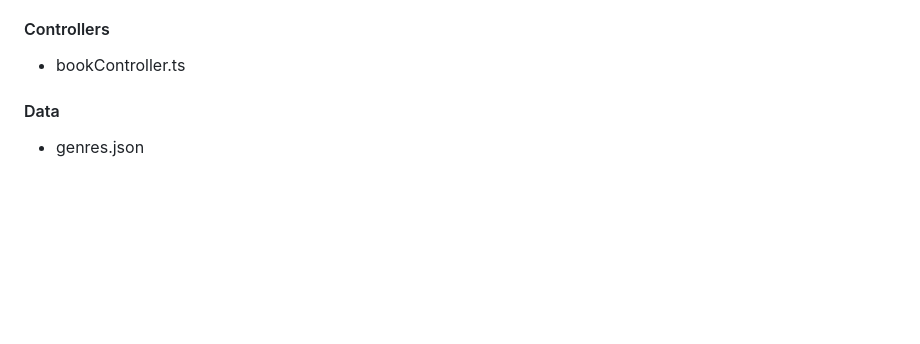
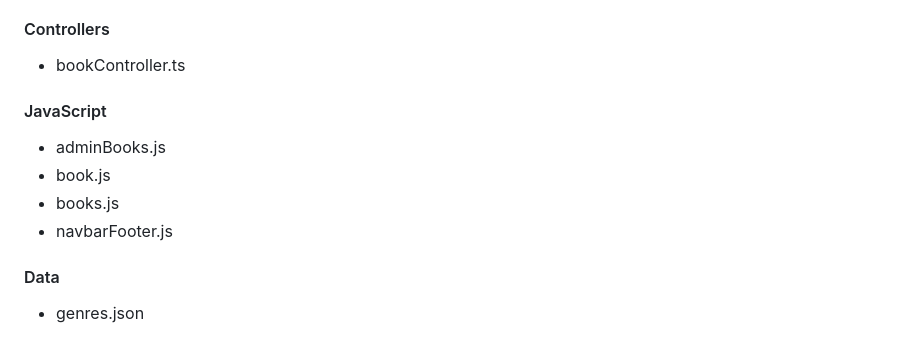
Before and after one commit to linasvard/the-library, a Markdown page: README.md, the part around the change. Rendered like a GitHub page; blank space fills up the shorter version.

Commit message:
docs: add javascript to readme lina

```diff
--- a/README.md
+++ b/README.md
@@ -23,6 +23,12 @@ Jag tog på mig ansvaret av att göra books-delen. Nedan listas de generella pun
 
 #### Controllers
 - bookController.ts
+
+#### JavaScript
+- adminBooks.js
+- book.js
+- books.js
+- navbarFooter.js
 
 #### Data
 - genres.json
```
